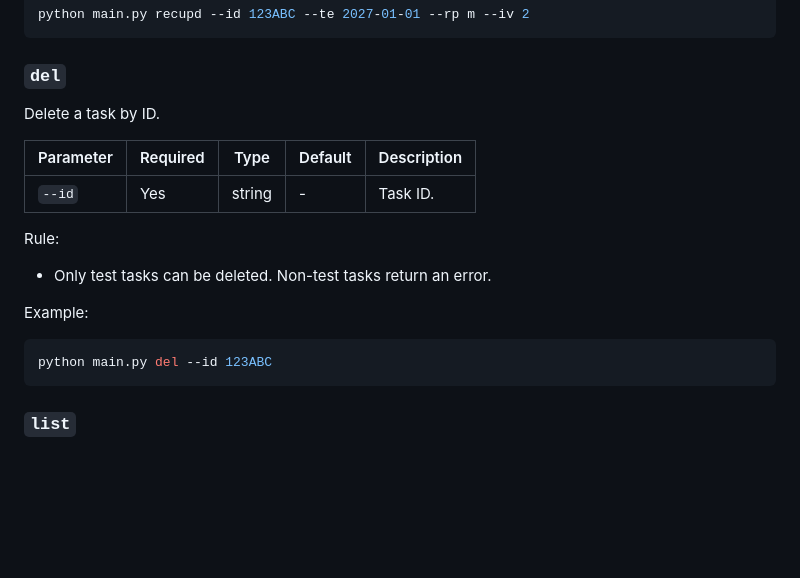
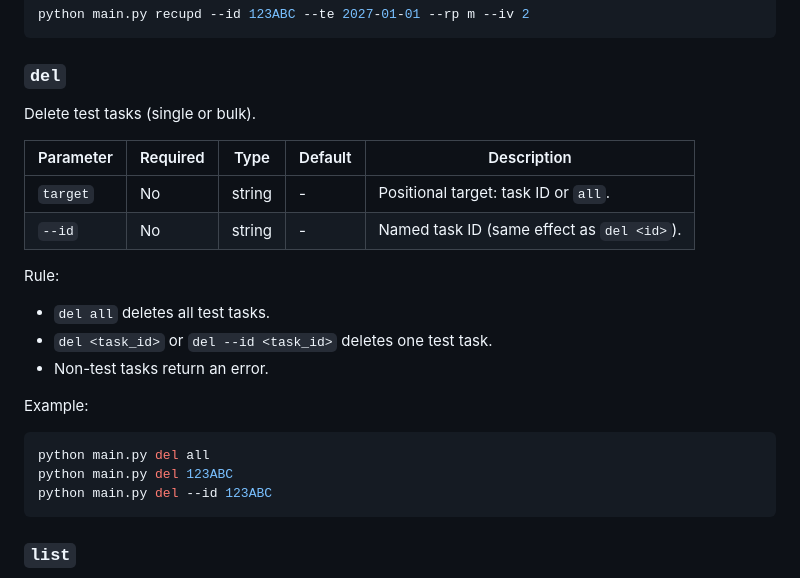
Before and after one commit to LiangJiayi666/cal, a Markdown page: README.md, the part around the change. Rendered like a GitHub page; blank space fills up the shorter version.

Commit message:
docs: document del all usage

````diff
--- a/README.md
+++ b/README.md
@@ -147,18 +147,23 @@ python main.py recupd --id 123ABC --te 2027-01-01 --rp m --iv 2
 
 ### `del`
 
-Delete a task by ID.
+Delete test tasks (single or bulk).
 
-| Parameter | Required | Type   | Default | Description |
-| --------- | -------- | ------ | ------- | ----------- |
-| `--id`    | Yes      | string | -       | Task ID.    |
+| Parameter | Required | Type   | Default | Description                                |
+| --------- | -------- | ------ | ------- | ------------------------------------------ |
+| `target`  | No       | string | -       | Positional target: task ID or `all`.       |
+| `--id`    | No       | string | -       | Named task ID (same effect as `del <id>`). |
 
 Rule:
-- Only test tasks can be deleted. Non-test tasks return an error.
+- `del all` deletes all test tasks.
+- `del <task_id>` or `del --id <task_id>` deletes one test task.
+- Non-test tasks return an error.
 
 Example:
 
 ```bash
+python main.py del all
+python main.py del 123ABC
 python main.py del --id 123ABC
 ```
 
````
